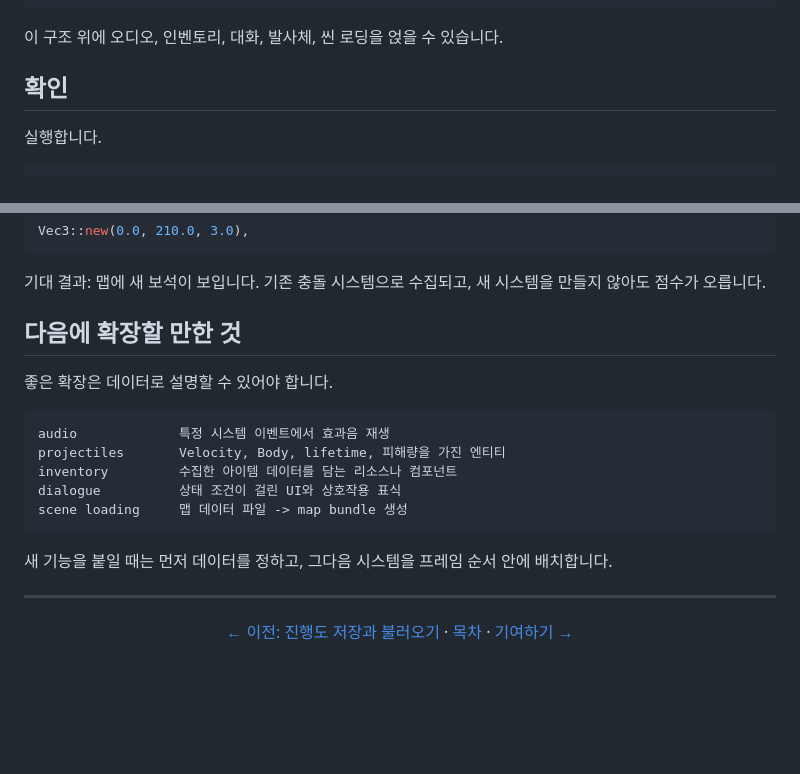
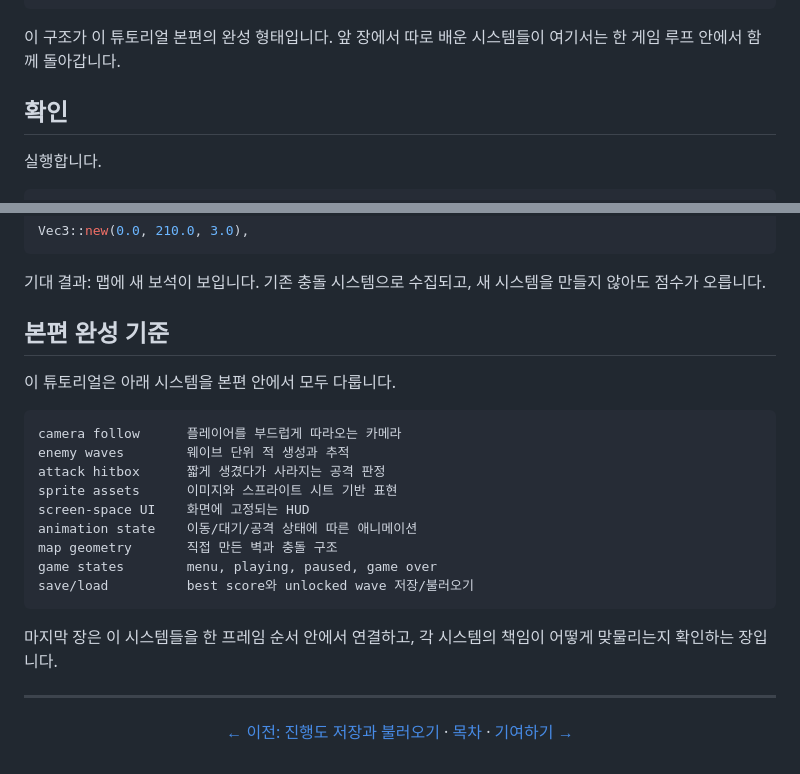
Before and after one commit to smturtle2/bevy-tutorial, a Markdown page: docs/ko/17-complete-rpg-slice.md, 2 parts joined by grey strips. Drawn GitHub-style; blank space fills up the shorter version.

````diff
--- a/docs/ko/17-complete-rpg-slice.md
+++ b/docs/ko/17-complete-rpg-slice.md
@@ -235,7 +235,7 @@ commands는 엔티티를 만들고 제거합니다
 query는 조건에 맞는 엔티티에 동작을 적용합니다
 ```
 
-이 구조 위에 오디오, 인벤토리, 대화, 발사체, 씬 로딩을 얹을 수 있습니다.
+이 구조가 이 튜토리얼 본편의 완성 형태입니다. 앞 장에서 따로 배운 시스템들이 여기서는 한 게임 루프 안에서 함께 돌아갑니다.
 
 ## 확인
 
@@ -270,19 +270,23 @@ Vec3::new(0.0, 210.0, 3.0),
 
 기대 결과: 맵에 새 보석이 보입니다. 기존 충돌 시스템으로 수집되고, 새 시스템을 만들지 않아도 점수가 오릅니다.
 
-## 다음에 확장할 만한 것
+## 본편 완성 기준
 
-좋은 확장은 데이터로 설명할 수 있어야 합니다.
+이 튜토리얼은 아래 시스템을 본편 안에서 모두 다룹니다.
 
 ```text
-audio             특정 시스템 이벤트에서 효과음 재생
-projectiles       Velocity, Body, lifetime, 피해량을 가진 엔티티
-inventory         수집한 아이템 데이터를 담는 리소스나 컴포넌트
-dialogue          상태 조건이 걸린 UI와 상호작용 표식
-scene loading     맵 데이터 파일 -> map bundle 생성
+camera follow      플레이어를 부드럽게 따라오는 카메라
+enemy waves        웨이브 단위 적 생성과 추적
+attack hitbox      짧게 생겼다가 사라지는 공격 판정
+sprite assets      이미지와 스프라이트 시트 기반 표현
+screen-space UI    화면에 고정되는 HUD
+animation state    이동/대기/공격 상태에 따른 애니메이션
+map geometry       직접 만든 벽과 충돌 구조
+game states        menu, playing, paused, game over
+save/load          best score와 unlocked wave 저장/불러오기
 ```
 
-새 기능을 붙일 때는 먼저 데이터를 정하고, 그다음 시스템을 프레임 순서 안에 배치합니다.
+마지막 장은 이 시스템들을 한 프레임 순서 안에서 연결하고, 각 시스템의 책임이 어떻게 맞물리는지 확인하는 장입니다.
 
 ---
 
````
Also changed, not shown: docs/en/17-complete-rpg-slice.md (+13 -9 lines).
